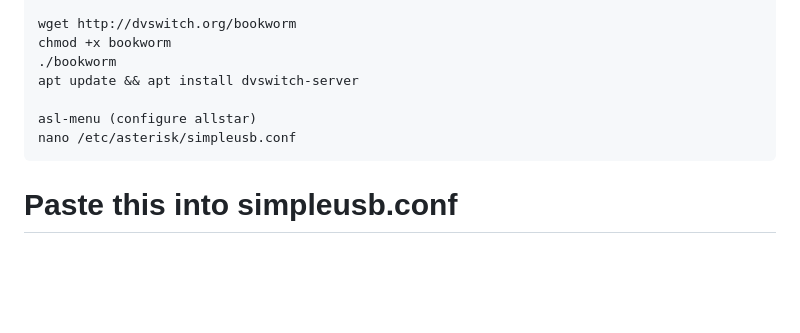
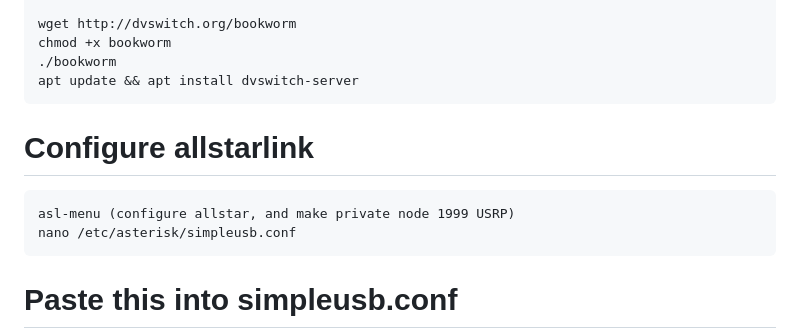
Before and after one commit to VALER24/allnode-install-guide, a Markdown page: README.md, the part around the change. Rendered like a GitHub page; blank space fills up the shorter version.

````diff
--- a/README.md
+++ b/README.md
@@ -24,8 +24,12 @@ wget http://dvswitch.org/bookworm
 chmod +x bookworm
 ./bookworm
 apt update && apt install dvswitch-server
+```
 
-asl-menu (configure allstar)
+# Configure allstarlink
+
+```
+asl-menu (configure allstar, and make private node 1999 USRP)
 nano /etc/asterisk/simpleusb.conf
 ```
 # Paste this into simpleusb.conf
````
